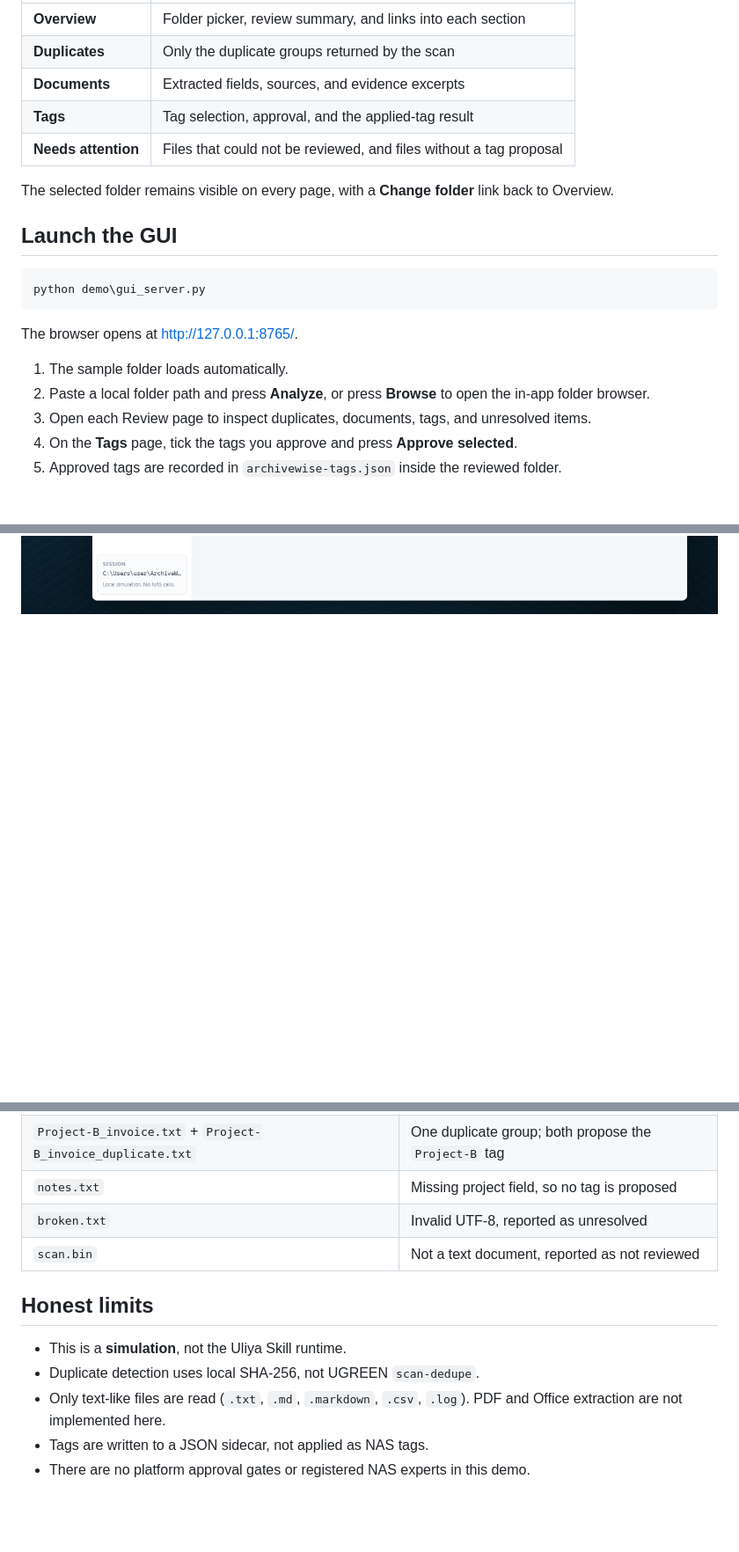
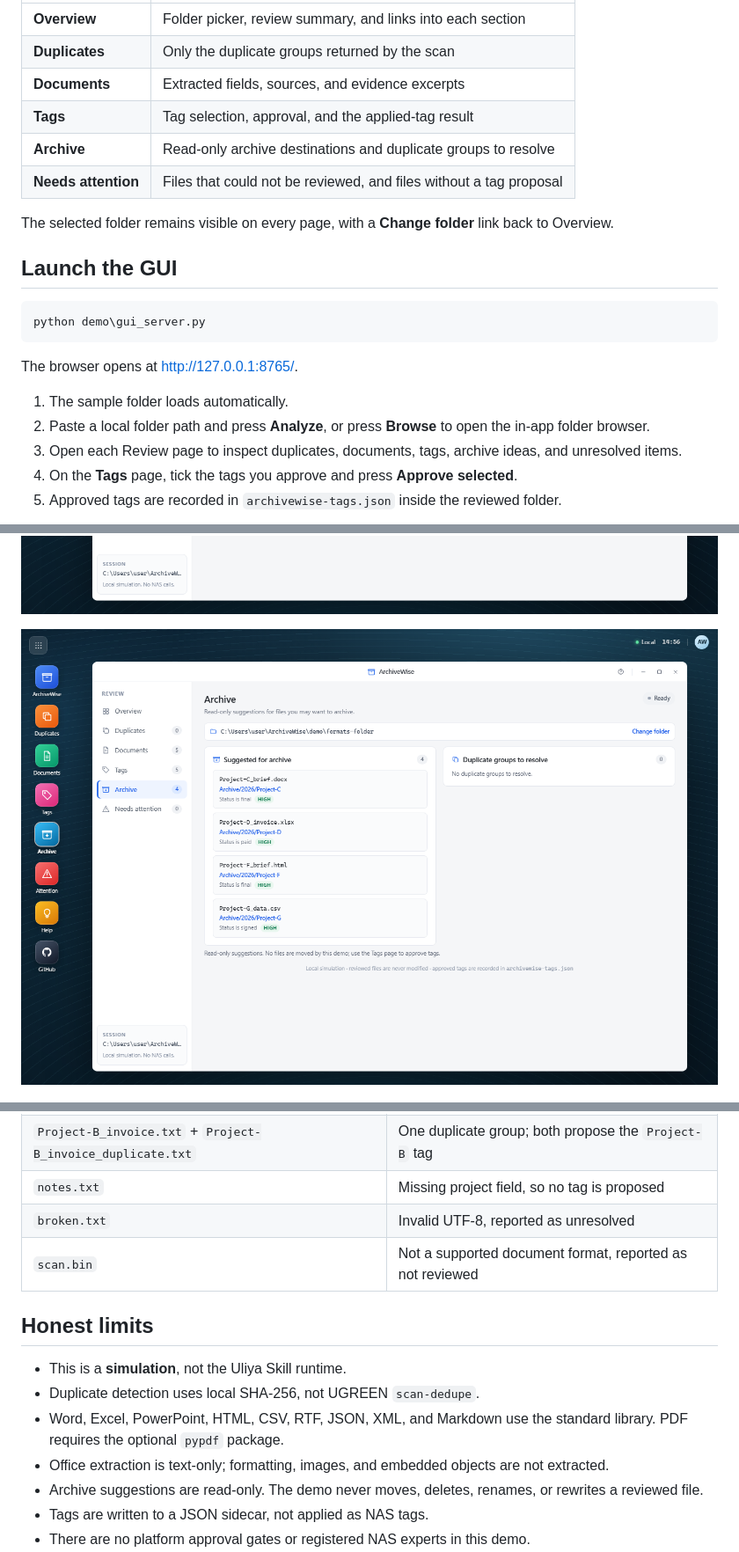
Before and after one commit to Enendugodwin/Archivewise, a Markdown page: demo/README.md, 3 parts joined by grey strips. Shown at 88% size. GitHub-like rendering; pictures changed too: demo/archivewise-pages-archive.png (added); blank space fills up the shorter version.

```diff
--- a/demo/README.md
+++ b/demo/README.md
@@ -16,6 +16,7 @@ Every item under **Review** has its own page, and the dock, sidebar, and mobile
 | **Duplicates** | Only the duplicate groups returned by the scan |
 | **Documents** | Extracted fields, sources, and evidence excerpts |
 | **Tags** | Tag selection, approval, and the applied-tag result |
+| **Archive** | Read-only archive destinations and duplicate groups to resolve |
 | **Needs attention** | Files that could not be reviewed, and files without a tag proposal |
 
 The selected folder remains visible on every page, with a **Change folder** link back to Overview.
@@ -30,11 +31,13 @@ The browser opens at <http://127.0.0.1:8765/>.
 
 1. The sample folder loads automatically.
 2. Paste a local folder path and press **Analyze**, or press **Browse** to open the in-app folder browser.
-3. Open each Review page to inspect duplicates, documents, tags, and unresolved items.
+3. Open each Review page to inspect duplicates, documents, tags, archive ideas, and unresolved items.
 4. On the **Tags** page, tick the tags you approve and press **Approve selected**.
 5. Approved tags are recorded in `archivewise-tags.json` inside the reviewed folder.
 
 ![Tags page with the approval bar](archivewise-pages-tags.png)
+
+![Archive suggestions page](archivewise-pages-archive.png)
 
 ![In-app folder browser](archivewise-browse.png)
 
@@ -85,13 +120,15 @@ It never deletes, moves, renames, or rewrites a reviewed file. Re-run it and the
 | `Project-B_invoice.txt` + `Project-B_invoice_duplicate.txt` | One duplicate group; both propose the `Project-B` tag |
 | `notes.txt` | Missing project field, so no tag is proposed |
 | `broken.txt` | Invalid UTF-8, reported as unresolved |
-| `scan.bin` | Not a text document, reported as not reviewed |
+| `scan.bin` | Not a supported document format, reported as not reviewed |
 
 ## Honest limits
 
 - This is a **simulation**, not the Uliya Skill runtime.
 - Duplicate detection uses local SHA-256, not UGREEN `scan-dedupe`.
-- Only text-like files are read (`.txt`, `.md`, `.markdown`, `.csv`, `.log`). PDF and Office extraction are not implemented here.
+- Word, Excel, PowerPoint, HTML, CSV, RTF, JSON, XML, and Markdown use the standard library. PDF requires the optional `pypdf` package.
+- Office extraction is text-only; formatting, images, and embedded objects are not extracted.
+- Archive suggestions are read-only. The demo never moves, deletes, renames, or rewrites a reviewed file.
 - Tags are written to a JSON sidecar, not applied as NAS tags.
 - There are no platform approval gates or registered NAS experts in this demo.
 - The submitted package remains `dist/archivewise.zip`, built only from `archivewise/SKILL.md` and its linked references.
```
Also changed, not shown: other parts of demo/README.md (+35 -3 lines), README.md (+11 -4 lines), SETUP.md (+31 -6 lines), demo/archivewise-pages-formats.png (added), 10 other files.
